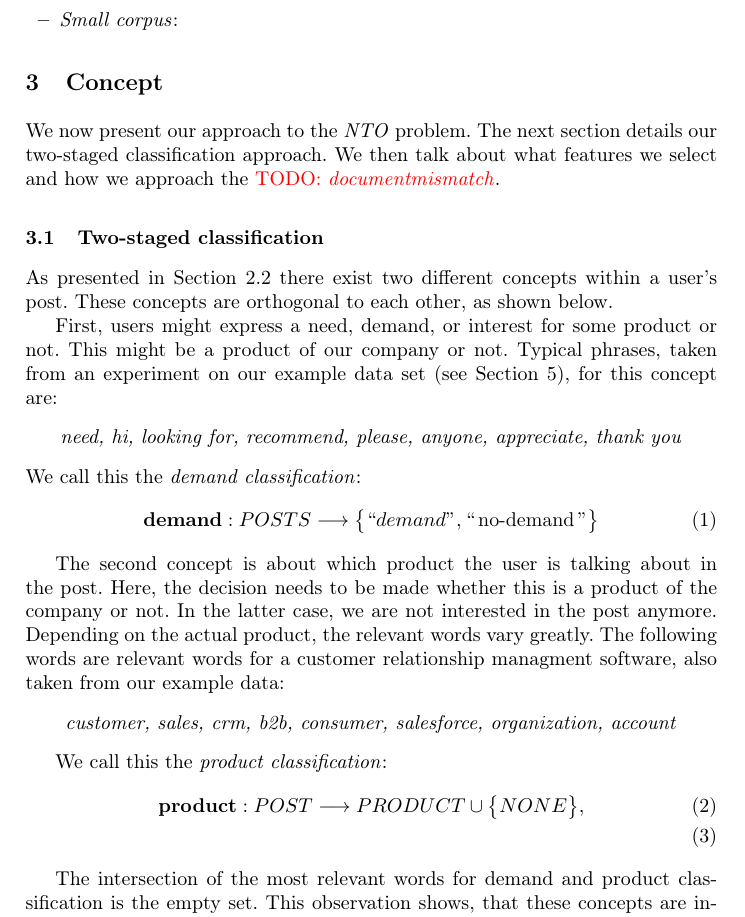
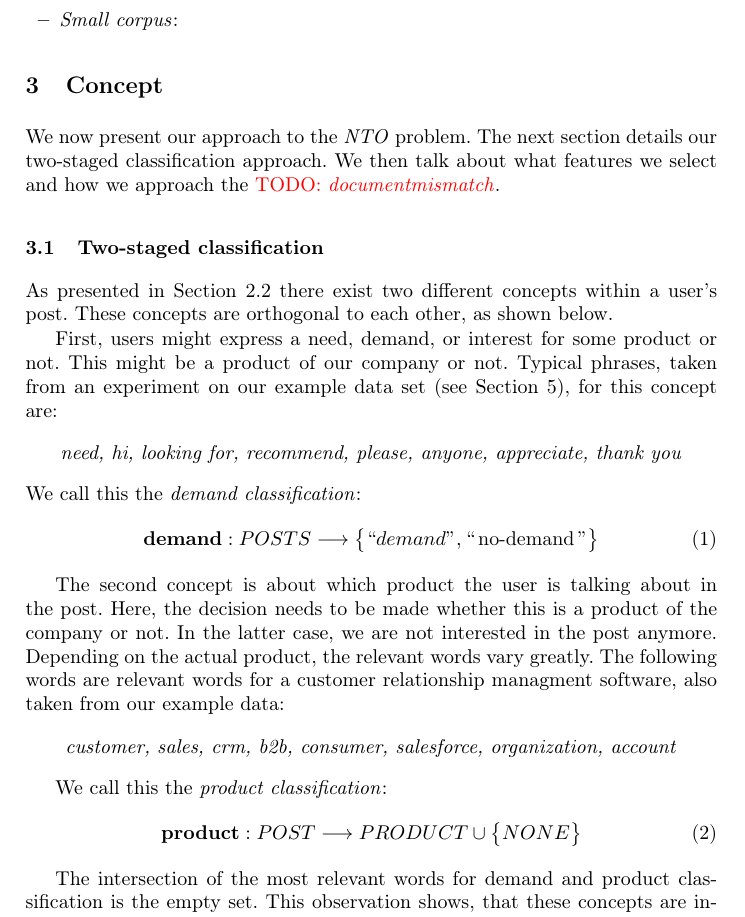
Before and after one commit to daniel-kurzynski/noise-to-opportunity-ml, a LaTeX paper (paper/paper.tex, which reads paper/sections/4_concept.tex): part of page 5 of 10, cut so that both start at the same text. Compiled offline with pdfLaTeX.

Commit message:
minor cosmetic change

```diff
--- a/paper/sections/4_concept.tex
+++ b/paper/sections/4_concept.tex
@@ -32,7 +32,7 @@ The following words are relevant words for a customer relationship managment sof
 
 We call this the \emph{product classification}:
 \begin{align}
-	\mathbf{product}&: POST \longrightarrow  PRODUCT \cup \big\{ NONE \big\}, \\
+	\mathbf{product}&: POST \longrightarrow  PRODUCT \cup \big\{ NONE \big\}
 \end{align}
 
 The intersection of the most relevant words for demand and product classification is the empty set.
```
